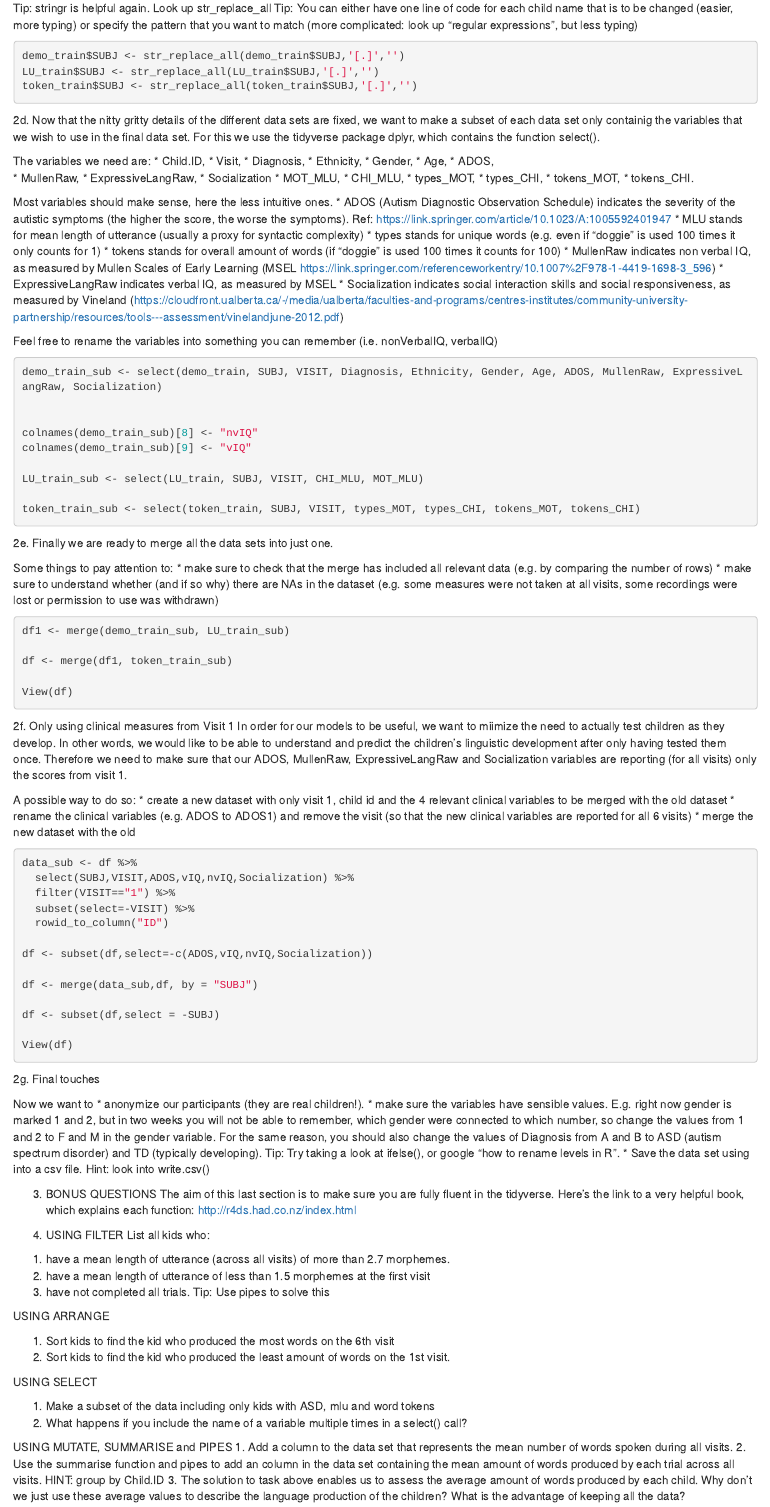
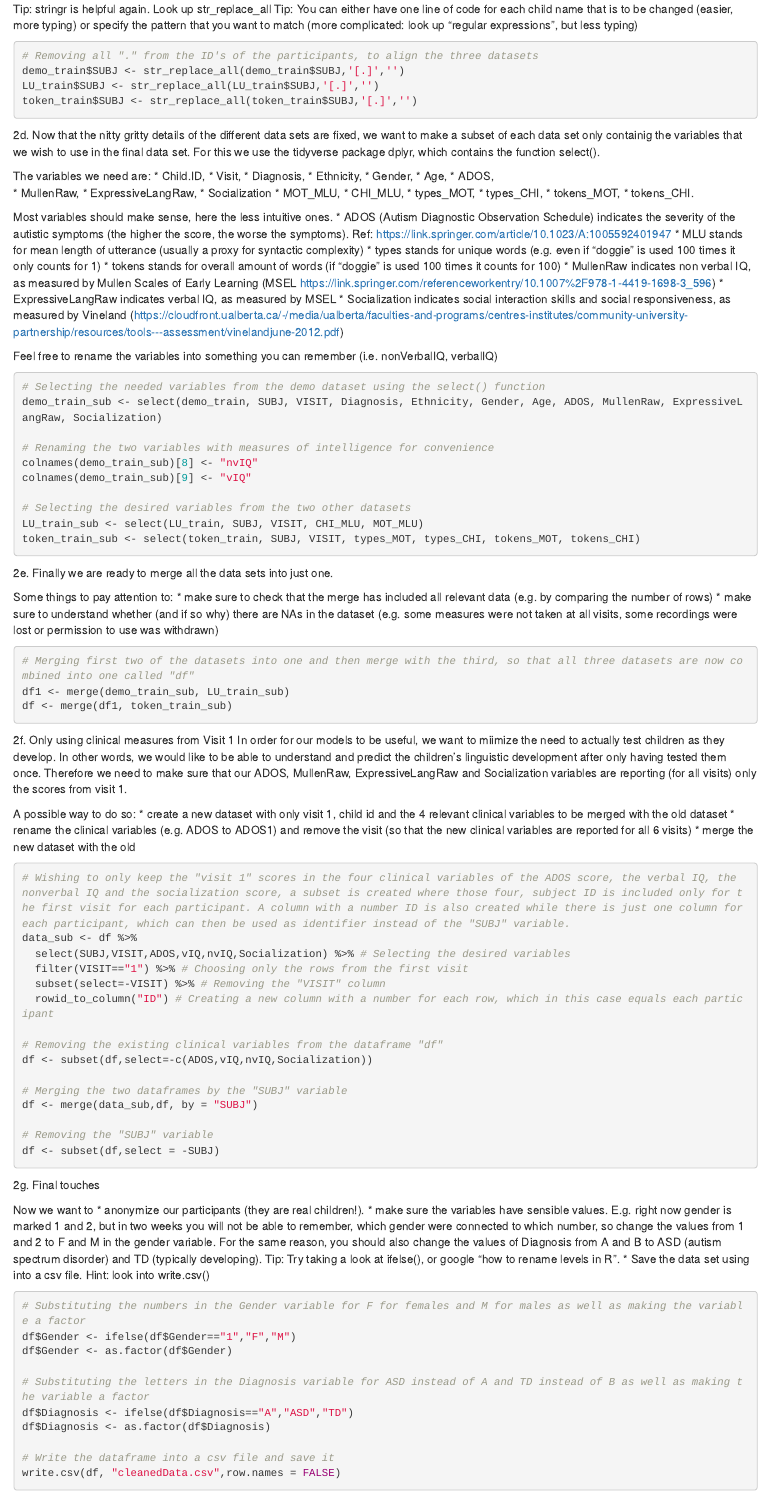
Before and after one commit to victor-m-p/ExpMeth3Ny, an R Markdown document (methods3_A1-master/A1_DataCleaning_Klara.Rmd): the page in a window 1100 px wide, from 5910 px down before the commit and from 5990 px down after it, so that both start at the same text. Rendered offline with R 4.5, knitr and Pandoc, with nearby package versions.

Commit message:
All code + short comments, not including bonus tasks

````diff
--- a/methods3_A1-master/A1_DataCleaning_Klara.Rmd
+++ b/methods3_A1-master/A1_DataCleaning_Klara.Rmd
@@ -132,6 +131,7 @@ Tip: You can either have one line of code for each child name that is to be chan
 
 
 ```{r}
+# Removing all "." from the ID's of the participants, to align the three datasets
 demo_train$SUBJ <- str_replace_all(demo_train$SUBJ,'[.]','')
 LU_train$SUBJ <- str_replace_all(LU_train$SUBJ,'[.]','')
 token_train$SUBJ <- str_replace_all(token_train$SUBJ,'[.]','')
@@ -170,14 +170,15 @@ Most variables should make sense, here the less intuitive ones.
 Feel free to rename the variables into something you can remember (i.e. nonVerbalIQ, verbalIQ)
 
 ```{r}
+# Selecting the needed variables from the demo dataset using the select() function
 demo_train_sub <- select(demo_train, SUBJ, VISIT, Diagnosis, Ethnicity, Gender, Age, ADOS, MullenRaw, ExpressiveLangRaw, Socialization)
 
-
+# Renaming the two variables with measures of intelligence for convenience
 colnames(demo_train_sub)[8] <- "nvIQ"
 colnames(demo_train_sub)[9] <- "vIQ"
 
+# Selecting the desired variables from the two other datasets
 LU_train_sub <- select(LU_train, SUBJ, VISIT, CHI_MLU, MOT_MLU)
-
 token_train_sub <- select(token_train, SUBJ, VISIT, types_MOT, types_CHI, tokens_MOT, tokens_CHI)
 
 ```
@@ -189,11 +190,10 @@ Some things to pay attention to:
 * make sure to understand whether (and if so why) there are NAs in the dataset (e.g. some measures were not taken at all visits, some recordings were lost or permission to use was withdrawn)
 
 ```{r}
+# Merging first two of the datasets into one and then merge with the third, so that all three datasets are now combined into one called "df"
 df1 <- merge(demo_train_sub, LU_train_sub)
-
 df <- merge(df1, token_train_sub)
 
-View(df)
 ```
 
 
@@ -208,19 +208,24 @@ A possible way to do so:
 
 
 ```{r}
+
+# Wishing to only keep the "visit 1" scores in the four clinical variables of the ADOS score, the verbal IQ, the nonverbal IQ and the socialization score, a subset is created where those four, subject ID is included only for the first visit for each participant. A column with a number ID is also created while there is just one column for each participant, which can then be used as identifier instead of the "SUBJ" variable.
 data_sub <- df %>%
-  select(SUBJ,VISIT,ADOS,vIQ,nvIQ,Socialization) %>%
-  filter(VISIT=="1") %>%
-  subset(select=-VISIT) %>%
-  rowid_to_column("ID")
+  select(SUBJ,VISIT,ADOS,vIQ,nvIQ,Socialization) %>% # Selecting the desired variables
+  filter(VISIT=="1") %>% # Choosing only the rows from the first visit
+  subset(select=-VISIT) %>% # Removing the "VISIT" column
+  rowid_to_column("ID") # Creating a new column with a number for each row, which in this case equals each participant
 
+# Removing the existing clinical variables from the dataframe "df"
 df <- subset(df,select=-c(ADOS,vIQ,nvIQ,Socialization))
 
+# Merging the two dataframes by the "SUBJ" variable
 df <- merge(data_sub,df, by = "SUBJ")
 
+# Removing the "SUBJ" variable
 df <- subset(df,select = -SUBJ)
 
-View(df)
+
 ```
 
 2g. Final touches
@@ -231,6 +236,16 @@ Now we want to
 * Save the data set using into a csv file. Hint: look into write.csv()
 
 ```{r}
+# Substituting the numbers in the Gender variable for F for females and M for males as well as making the variable a factor
+df$Gender <- ifelse(df$Gender=="1","F","M")
+df$Gender <- as.factor(df$Gender)
+
+# Substituting the letters in the Diagnosis variable for ASD instead of A and TD instead of B as well as making the variable a factor
+df$Diagnosis <- ifelse(df$Diagnosis=="A","ASD","TD")
+df$Diagnosis <- as.factor(df$Diagnosis)
+
+# Write the dataframe into a csv file and save it
+write.csv(df, "cleanedData.csv",row.names = FALSE)
 
 ```
 
````
Also changed, not shown: methods3_A1-master/A1_DataCleaning_Klara.Rmd (13 more changed lines).
